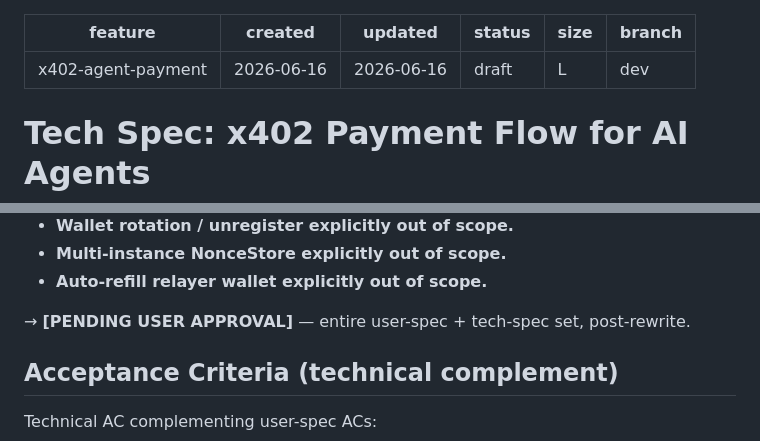
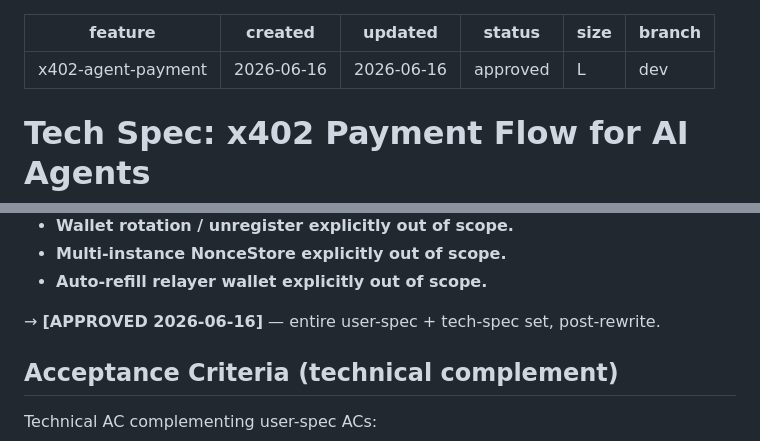
Before and after one commit to mnemonik-dev/universal-paywall, a Markdown page: work/x402-agent-payment/tech-spec.md, 2 parts joined by grey strips. GitHub-like rendering.

Commit message:
chore(techspec): approve tech-spec + user-spec for x402-agent-payment
Status: draft -> approved on both user-spec.md and tech-spec.md frontmatter.
User-Spec Deviations marker flipped: [PENDING USER APPROVAL] -> [APPROVED 2026-06-16].

Three iterations of validation completed (5 validators per round, 15 reports
total). Final state:
- tech-spec-validator: PASS (approved)
- completeness-validator: PASS (41/41 ACs covered)
- skeptic: all blockers/criticals resolved
- test-reviewer: all criticals + major test rows added
- security-auditor: all criticals resolved; majors either fixed or
  documented as accepted trade-offs in Risks

Next step: run /decompose-tech-spec to generate task files.

```diff
--- a/work/x402-agent-payment/tech-spec.md
+++ b/work/x402-agent-payment/tech-spec.md
@@ -2,7 +2,7 @@
 feature: x402-agent-payment
 created: 2026-06-16
 updated: 2026-06-16
-status: draft
+status: approved
 size: L
 branch: dev
 ---
@@ -519,7 +519,7 @@ All deviations were resolved by rewriting user-spec in lockstep with this tech-s
 - **Multi-instance NonceStore explicitly out of scope.**
 - **Auto-refill relayer wallet explicitly out of scope.**
 
-→ **[PENDING USER APPROVAL]** — entire user-spec + tech-spec set, post-rewrite.
+→ **[APPROVED 2026-06-16]** — entire user-spec + tech-spec set, post-rewrite.
 
 ## Acceptance Criteria (technical complement)
 
```
Also changed, not shown: work/x402-agent-payment/user-spec.md (+1 -1 lines).
